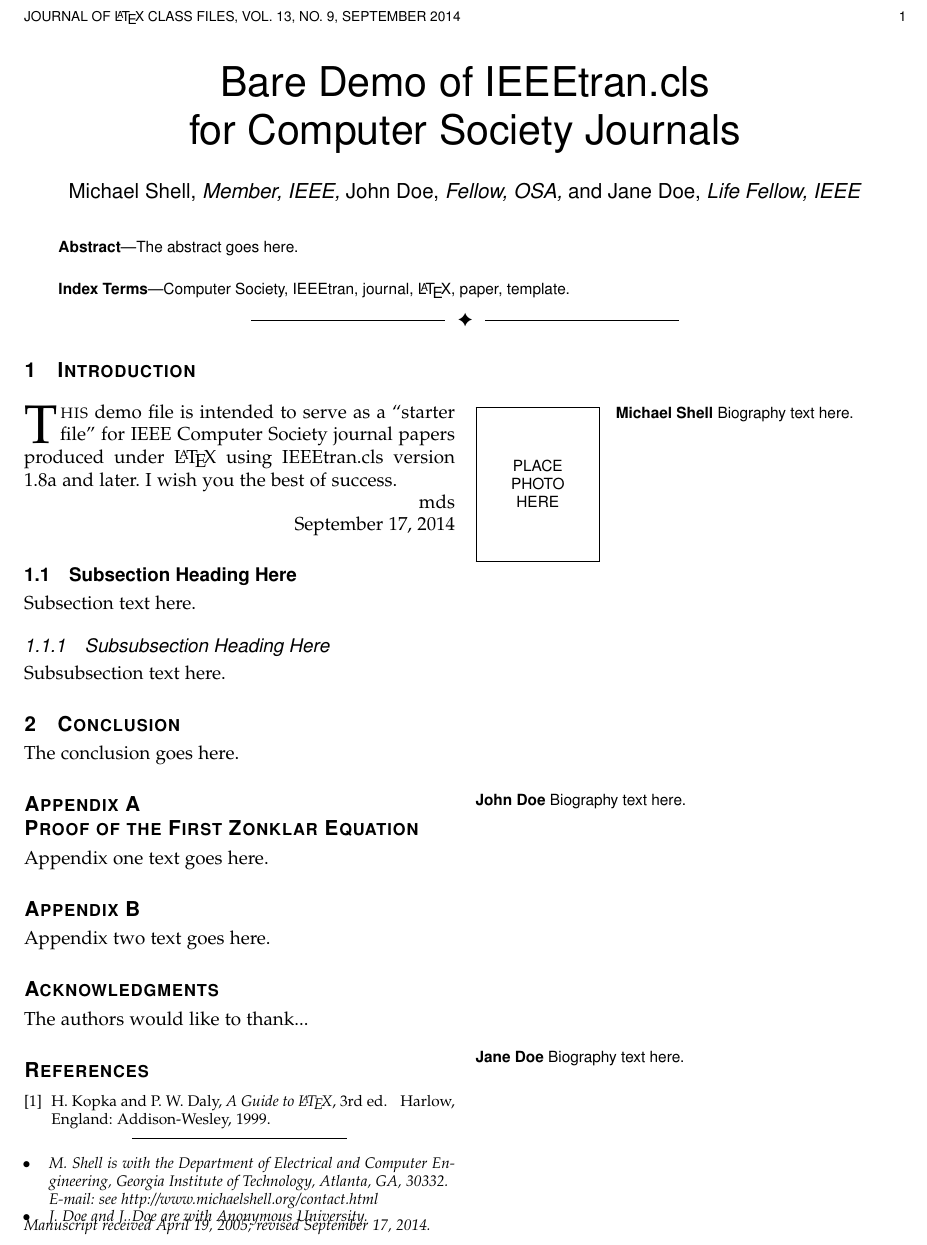
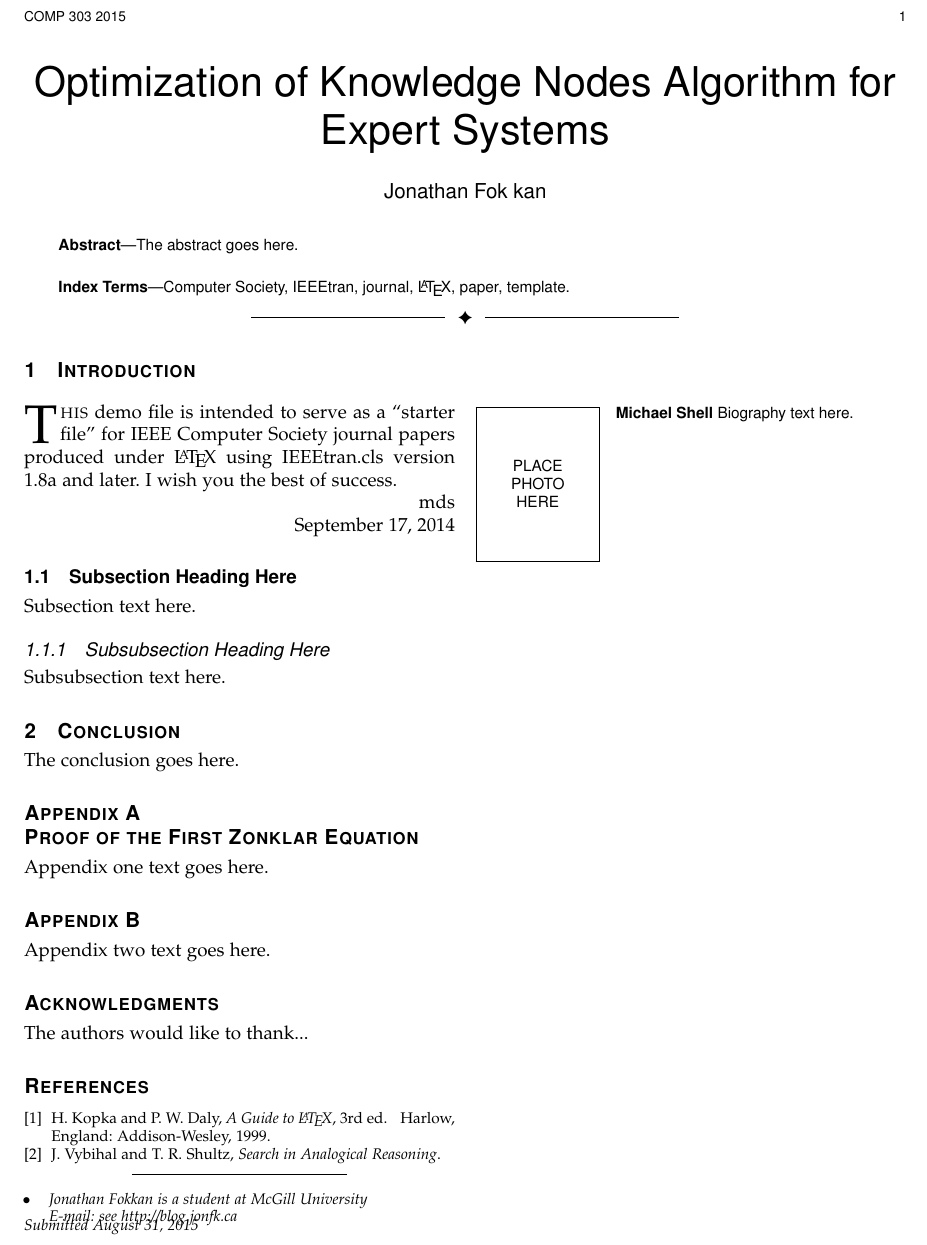
Before and after one commit to jonfk/knowledge-system, a LaTeX paper (paper/bare_jrnl_compsoc.tex): part of the page, cut at the place of the change. Compiled offline with pdfLaTeX.

Commit message:
Docs: Fixed default template with my name and title

```diff
--- a/paper/bare_jrnl_compsoc.tex
+++ b/paper/bare_jrnl_compsoc.tex
@@ -405,17 +405,13 @@
 % journal papers have the author affiliations above the "Manuscript
 % received ..."  text while in non-compsoc journals this is reversed. Sigh.
 
-\author{Michael~Shell,~\IEEEmembership{Member,~IEEE,}
-        John~Doe,~\IEEEmembership{Fellow,~OSA,}
-        and~Jane~Doe,~\IEEEmembership{Life~Fellow,~IEEE}% <-this % stops a space
-\IEEEcompsocitemizethanks{\IEEEcompsocthanksitem M. Shell is with the Department
-of Electrical and Computer Engineering, Georgia Institute of Technology, Atlanta,
-GA, 30332.\protect\\
+\author{Jonathan~Fok~kan
+        \IEEEcompsocitemizethanks{\IEEEcompsocthanksitem Jonathan Fokkan is a student at McGill
+          University\protect\\
 % note need leading \protect in front of \\ to get a newline within \thanks as
 % \\ is fragile and will error, could use \hfil\break instead.
-E-mail: see http://www.michaelshell.org/contact.html
-\IEEEcompsocthanksitem J. Doe and J. Doe are with Anonymous University.}% <-this % stops an unwanted space
-\thanks{Manuscript received April 19, 2005; revised September 17, 2014.}}
+E-mail: see http://blog.jonfk.ca}% <-this % stops an unwanted space
+\thanks{Submitted August 31, 2015}}
 
 % note the % following the last \IEEEmembership and also \thanks -
 % these prevent an unwanted space from occurring between the last author name
@@ -438,8 +434,8 @@ E-mail: see http://www.michaelshell.org/contact.html
 
 
 % The paper headers
-\markboth{Journal of \LaTeX\ Class Files,~Vol.~13, No.~9, September~2014}%
-{Shell \MakeLowercase{\textit{et al.}}: Bare Demo of IEEEtran.cls for Computer Society Journals}
+\markboth{COMP 303~2015}%
+{Fok kan \MakeLowercase{\textit{et al.}}: Optimization of Knowledge Nodes Algorithm for Expert Systems}
 % The only time the second header will appear is for the odd numbered pages
 % after the title page when using the twoside option.
 %
@@ -743,6 +739,9 @@ The authors would like to thank...
 H.~Kopka and P.~W. Daly, \emph{A Guide to \LaTeX}, 3rd~ed.\hskip 1em plus
   0.5em minus 0.4em\relax Harlow, England: Addison-Wesley, 1999.
 
+\bibitem{IEEEhowto:kopka}
+J.~Vybihal and T.~R. Shultz, \emph{Search in Analogical Reasoning}.
+
 \end{thebibliography}
 
 % biography section
@@ -761,17 +760,16 @@ Biography text here.
 \end{IEEEbiography}
 
 % if you will not have a photo at all:
-\begin{IEEEbiographynophoto}{John Doe}
-Biography text here.
-\end{IEEEbiographynophoto}
+%% \begin{IEEEbiographynophoto}{John Doe}
+%% Biography text here.
+%% \end{IEEEbiographynophoto}
 
 % insert where needed to balance the two columns on the last page with
 % biographies
 %\newpage
-
-\begin{IEEEbiographynophoto}{Jane Doe}
-Biography text here.
-\end{IEEEbiographynophoto}
+%% \begin{IEEEbiographynophoto}{Jane Doe}
+%% Biography text here.
+%% \end{IEEEbiographynophoto}
 
 % You can push biographies down or up by placing
 % a \vfill before or after them. The appropriate
```
Also changed, not shown: paper/bare_jrnl_compsoc.tex (2 more changed lines).
